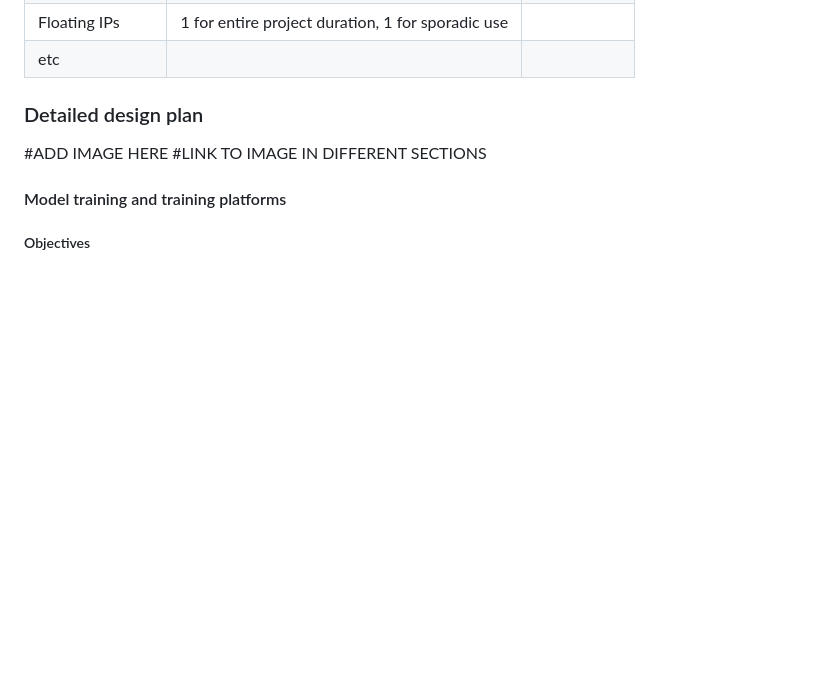
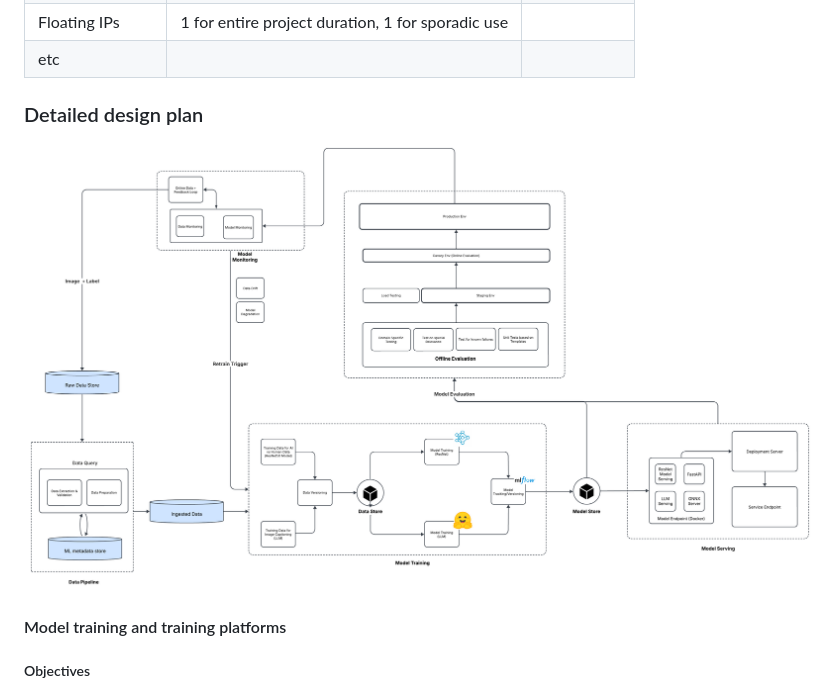
Before and after one commit to SimranKucheria/ECE-GY-9183-Machine-Learning-Systems-Engg-Operations-Project, a Markdown page: README.md, the part around the change. GitHub-like rendering; pictures changed too: images/System Diagram.png (added); blank space fills up the shorter version.

Commit message:
Added System Diagram

```diff
--- a/README.md
+++ b/README.md
@@ -76,8 +76,8 @@ The table below shows an example, it is not a recommendation. -->
 diagram, (3) justification for your strategy, (4) relate back to lecture material,
 (5) include specific numbers. -->
 
-#ADD IMAGE HERE
-#LINK TO IMAGE IN DIFFERENT SECTIONS
+<!-- Insert image here -->
+![System Diagram](images/System%20Diagram.png)
 
 
 #### Model training and training platforms
```
Also changed, not shown: 1 other file.
